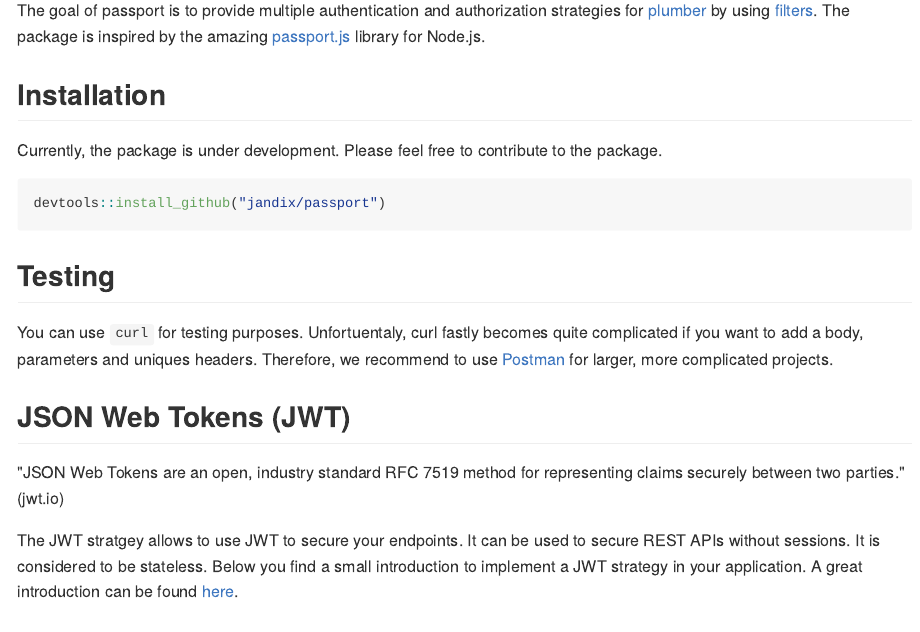
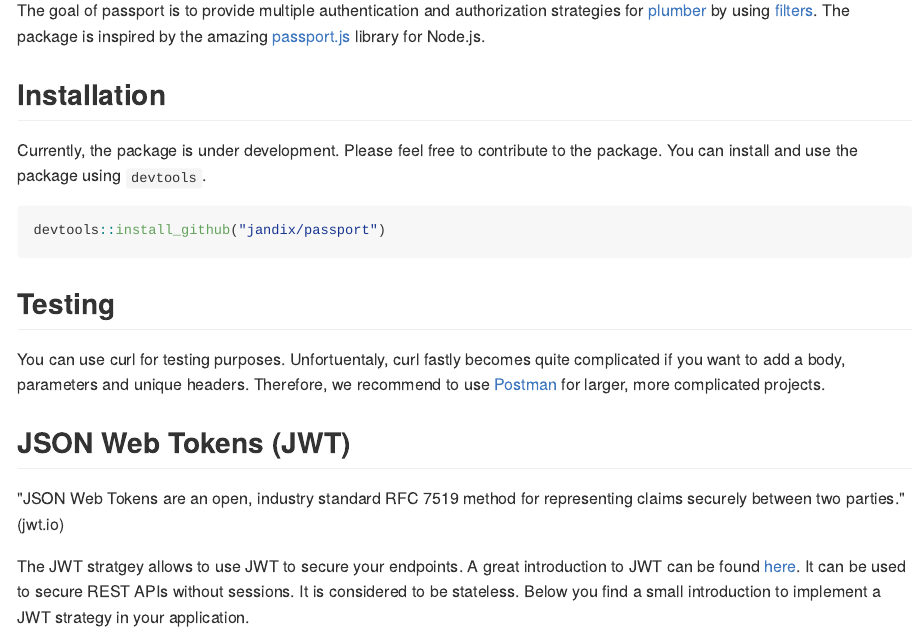
Before and after one commit to jandix/sealr, an R Markdown document (README.Rmd): the page in a window 1100 px wide, from 110 px down. The pictures show the output file README.md that the author committed with the source, drawn offline in the style of GitHub.

Commit message:
update README

````diff
--- a/README.Rmd
+++ b/README.Rmd
@@ -19,7 +19,7 @@ The goal of passport is to provide multiple authentication and authorization str
 
 ## Installation
 
-Currently, the package is under development. Please feel free to contribute to the package.
+Currently, the package is under development. Please feel free to contribute to the package. You can install and use the package using `devtools`.
 
 ```{r installation, eval=FALSE}
 devtools::install_github("jandix/passport")
@@ -27,12 +27,13 @@ devtools::install_github("jandix/passport")
 
 ## Testing
 
-You can use `curl` for testing purposes. Unfortuentaly, curl fastly becomes quite complicated if you want to add a body, parameters and uniques headers. Therefore, we recommend to use [Postman](https://www.getpostman.com/) for larger, more complicated projects.
+You can use curl for testing purposes. Unfortuentaly, curl fastly becomes quite complicated if you want to add a body, parameters and unique headers. Therefore, we recommend to use [Postman](https://www.getpostman.com/) for larger, more complicated projects.
+
 
 ## JSON Web Tokens (JWT)
 
 "JSON Web Tokens are an open, industry standard RFC 7519 method for representing claims securely between two parties." (jwt.io)
 
-The JWT stratgey allows to use JWT to secure your endpoints. It can be used to secure REST APIs without sessions. It is considered to be stateless. Below you find a small introduction to implement a JWT strategy in your application. A great introduction can be found [here](https://jwt.io/introduction/).
+The JWT stratgey allows to use JWT to secure your endpoints. A great introduction to JWT can be found [here](https://jwt.io/introduction/). It can be used to secure REST APIs without sessions. It is considered to be stateless. Below you find a small introduction to implement a JWT strategy in your application.
 
 The application consists of three routes. The first route allows your users to login and issues a JWT. The second route is an open route that return the first one hundred entries of the iris dataset. The third route requires authentication using the JWT and return the last 50 entries of the iris dataset.
````
Also changed, not shown: README.md, README.Rmd (6 more changed lines).
